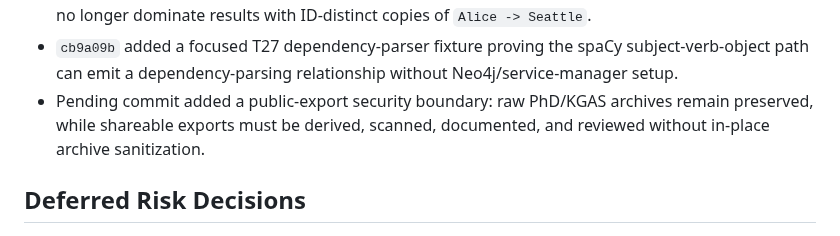
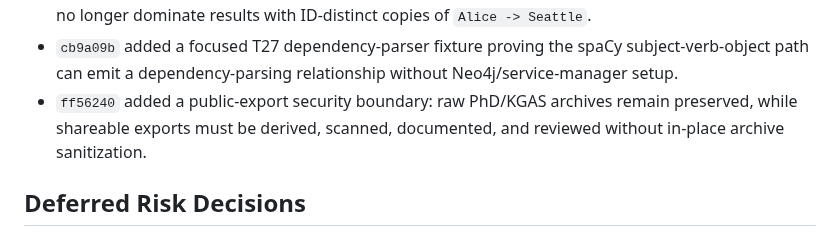
Before and after one commit to BrianMills2718/kgas1, a Markdown page: thesis_record_wiki/PROGRESS.md, the part around the change. GitHub-like rendering.

Commit message:
Record public export boundary commit

```diff
--- a/thesis_record_wiki/PROGRESS.md
+++ b/thesis_record_wiki/PROGRESS.md
@@ -196,7 +196,7 @@ Continue bounded ingest of `archive_full_record/lineage_variants/digimon_lineage
 - `f38358e` repaired T49 query entity extraction so simple natural-language questions like "Who is connected to Alice?" extract Alice and return live graph query results.
 - `3ba5387` deduplicated T49 semantic results before final ranking so repeated local smoke-test nodes no longer dominate results with ID-distinct copies of `Alice -> Seattle`.
 - `cb9a09b` added a focused T27 dependency-parser fixture proving the spaCy subject-verb-object path can emit a dependency-parsing relationship without Neo4j/service-manager setup.
-- Pending commit added a public-export security boundary: raw PhD/KGAS archives remain preserved, while shareable exports must be derived, scanned, documented, and reviewed without in-place archive sanitization.
+- `ff56240` added a public-export security boundary: raw PhD/KGAS archives remain preserved, while shareable exports must be derived, scanned, documented, and reviewed without in-place archive sanitization.
 
 ## Deferred Risk Decisions
 
```
